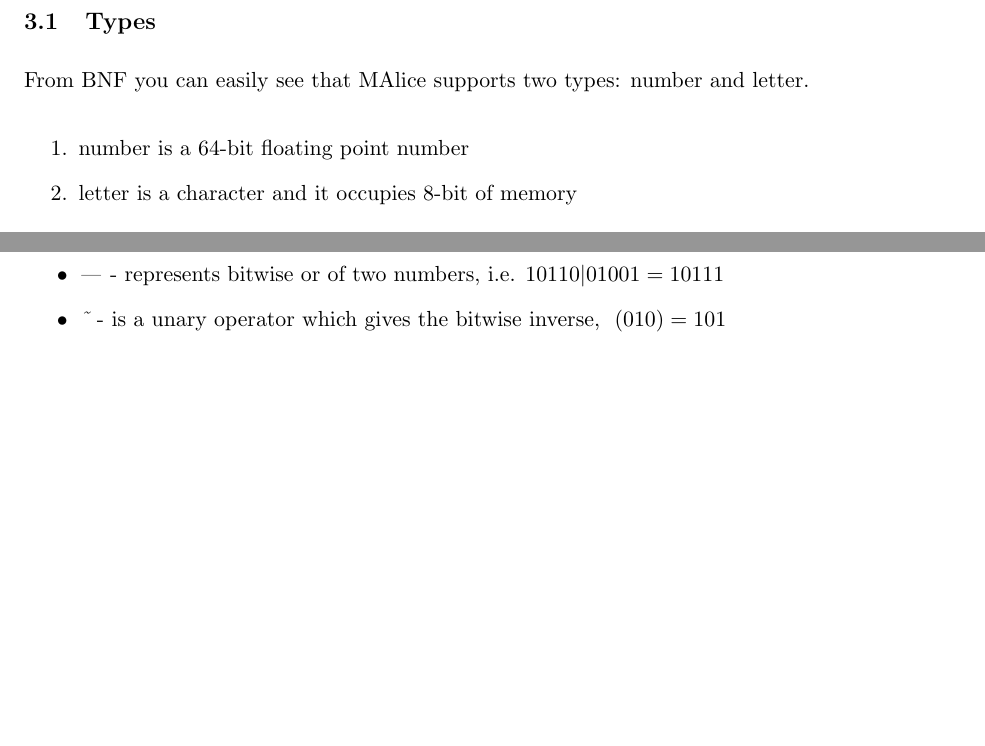
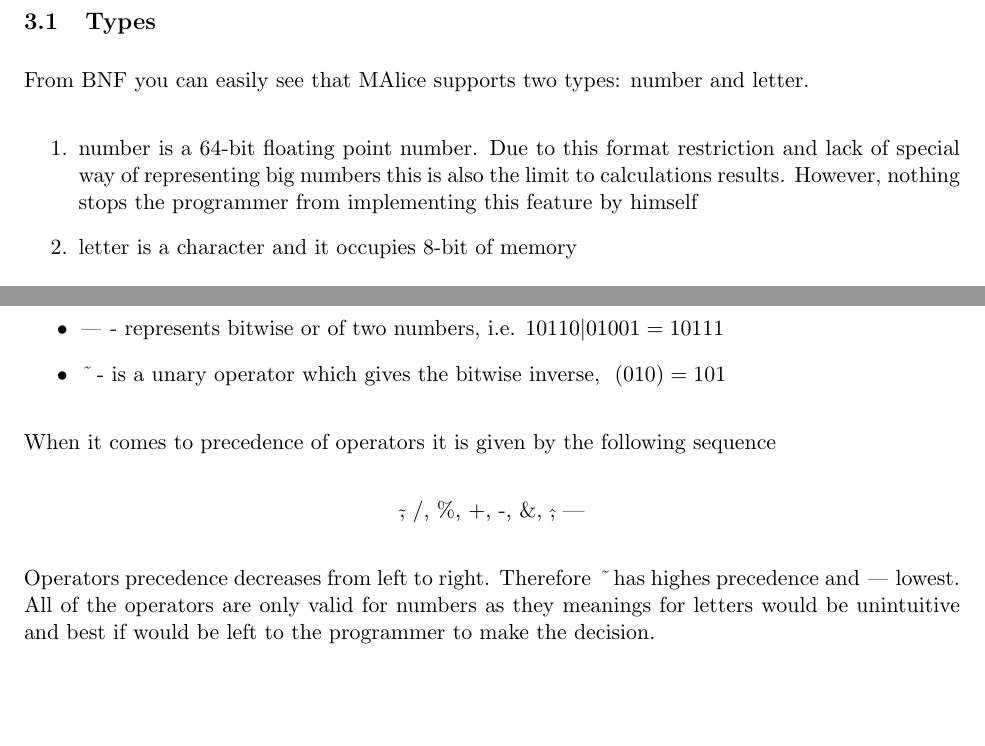
Before and after one commit to robert3005/MAlice, a LaTeX document (malice_spec.tex): two parts of page 2 of 2 before the commit and two parts of page 2 of 3 after it, joined at a grey line, cut so that both start at the same text, the shorter picture padded with empty space. Compiled offline with pdfLaTeX.

Commit message:
continued work on spec, precedence and type limitations added

```diff
--- a/malice_spec.tex
+++ b/malice_spec.tex
@@ -56,7 +56,7 @@ From BNF you can easily see that MAlice supports two types: number and letter.
 
 \begin{enumerate}
      \item
-     number is a 64-bit floating point number
+     number is a 64-bit floating point number. Due to this format restriction and lack of special way of representing big numbers this is also the limit to calculations results. However, nothing stops the programmer from implementing this feature by himself
 
      \item
      letter is a character and it occupies 8-bit of memory
@@ -95,7 +95,12 @@ Operators have their usual meaning as used in other programming languages. All a
 
 \end{itemize}
 
+When it comes to precedence of operators it is given by the following sequence
 
+\begin{center} \~, /, \%, +, -, \&, \^, | \end{center}
+
+Operators precedence decreases from left to right. Therefore \emph{\~} has highes precedence and \emph{|} lowest.
+All of the operators are only valid for numbers as they meanings for letters would be unintuitive and best if would be left to the programmer to make the decision.
 
 %Finally for this document, if you want to include a reference
 %then you put it into a \texttt{thebibliography\{...\}}
```
